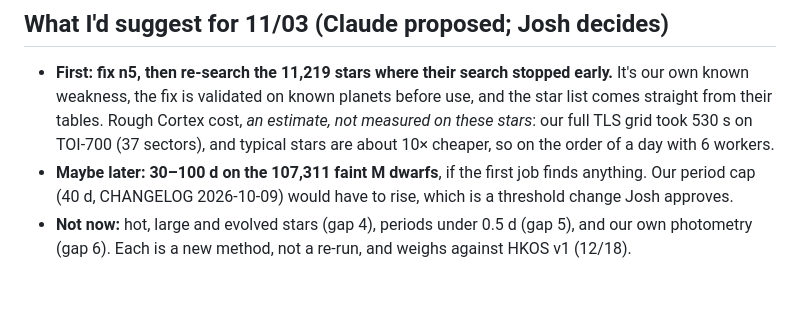
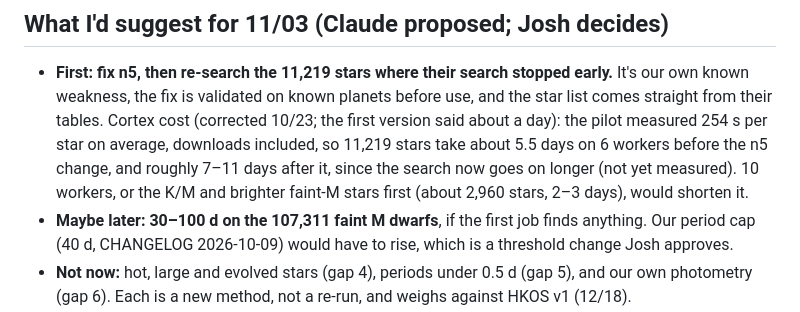
Before and after one commit to killercatfish/tess-hunt, a Markdown page: revet/eumemic_coverage_gaps_2026-10-23.md, the part around the change. Rendered like a GitHub page; blank space fills up the shorter version.

Commit message:
e7 note: correct the re-search cost (pilot measured 254 s per star, so about 5.5-11 days on 6 workers, not about a day)
Co-Authored-By: Claude Opus 5.5 <noreply@anthropic.com>

```diff
--- a/revet/eumemic_coverage_gaps_2026-10-23.md
+++ b/revet/eumemic_coverage_gaps_2026-10-23.md
@@ -57,8 +57,10 @@ repeat their work.
 
 - **First: fix n5, then re-search the 11,219 stars where their search stopped early.** It's our own known
   weakness, the fix is validated on known planets before use, and the star list comes straight from their
-  tables. Rough Cortex cost, *an estimate, not measured on these stars*: our full TLS grid took 530 s on
-  TOI-700 (37 sectors), and typical stars are about 10× cheaper, so on the order of a day with 6 workers.
+  tables. Cortex cost (corrected 10/23; the first version said about a day): the pilot measured 254 s per
+  star on average, downloads included, so 11,219 stars take about 5.5 days on 6 workers before the n5 change,
+  and roughly 7–11 days after it, since the search now goes on longer (not yet measured). 10 workers, or the
+  K/M and brighter faint-M stars first (about 2,960 stars, 2–3 days), would shorten it.
 - **Maybe later: 30–100 d on the 107,311 faint M dwarfs**, if the first job finds anything. Our period cap
   (40 d, CHANGELOG 2026-10-09) would have to rise, which is a threshold change Josh approves.
 - **Not now:** hot, large and evolved stars (gap 4), periods under 0.5 d (gap 5), and our own photometry
```
